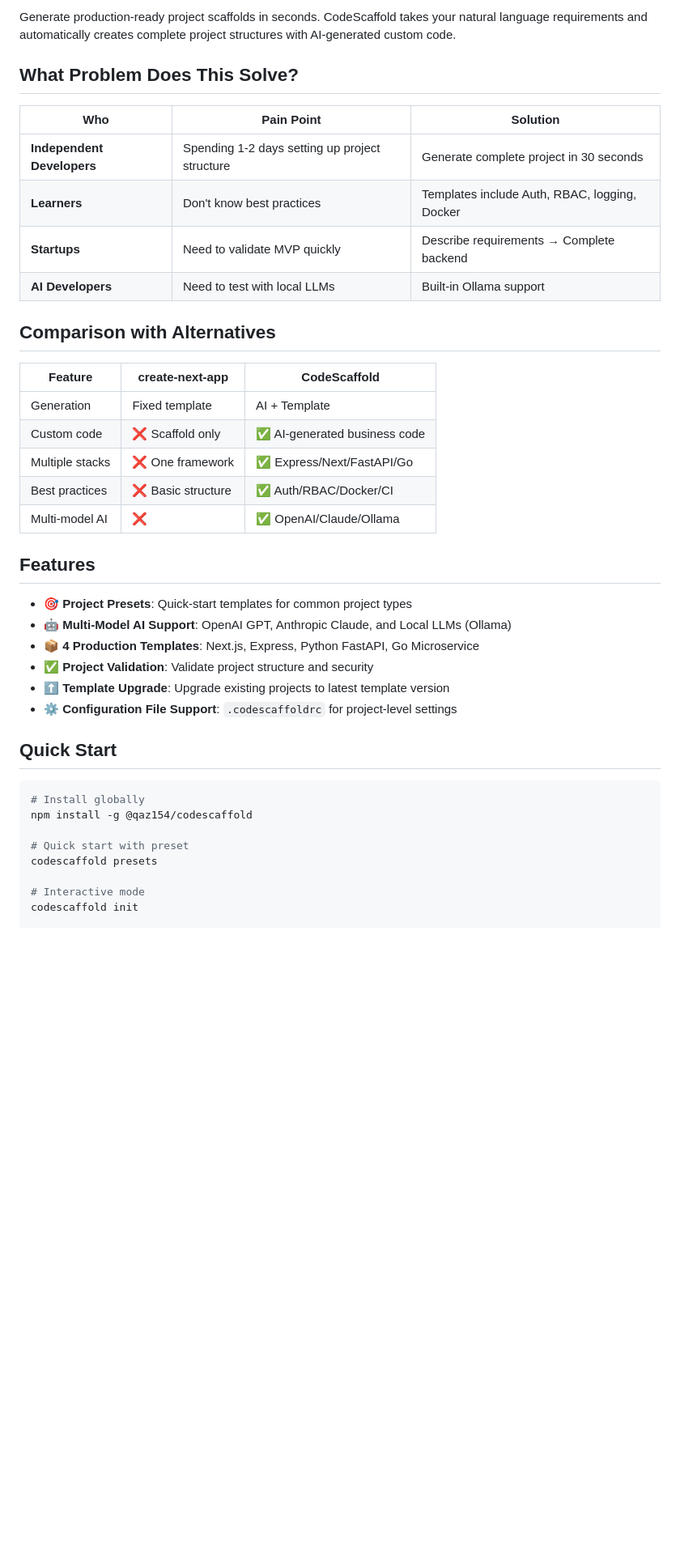
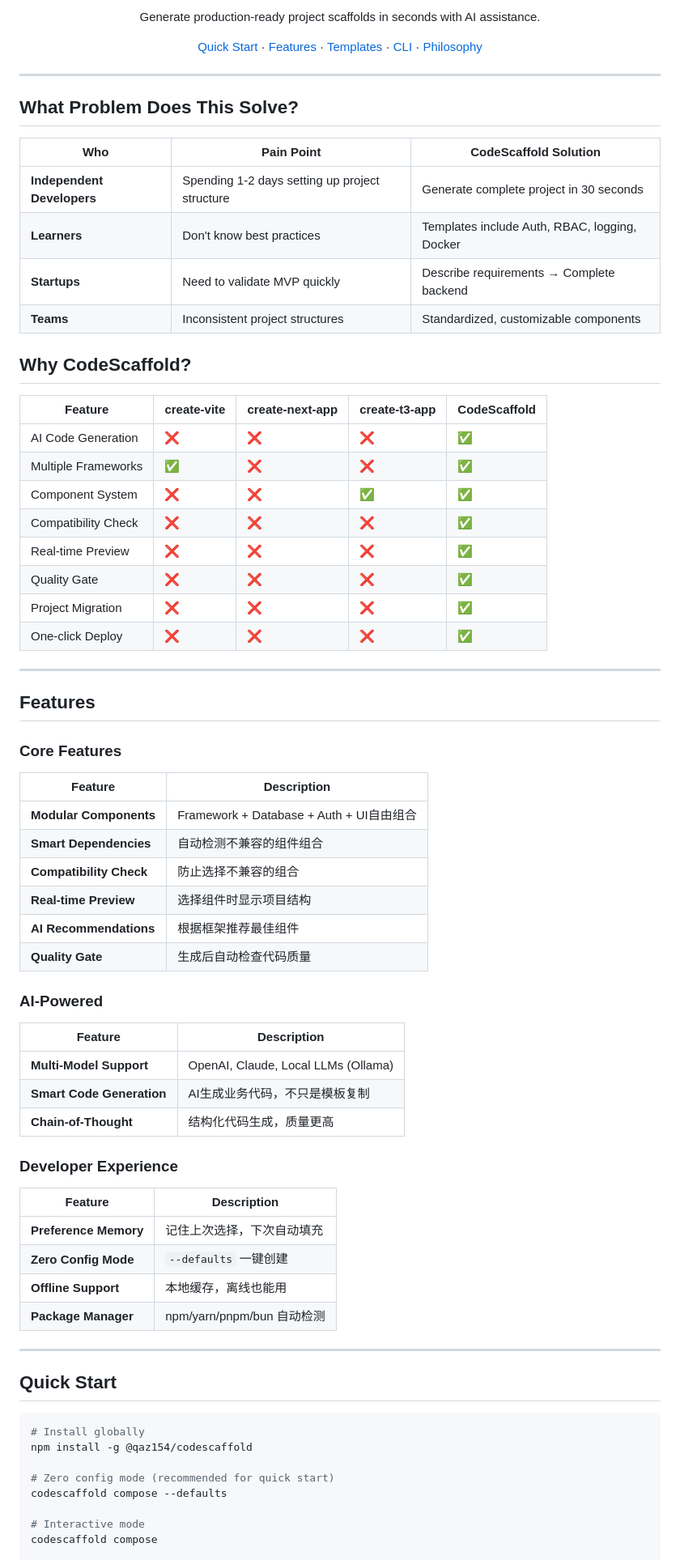
Before and after one commit to qaz154/codescaffold, a Markdown page: README.md, the part around one of its changes. Shown at 81% size. Rendered like a GitHub page; blank space fills up the shorter version.

Commit message:
docs: v1.14.5 - 文档更新和代码质量优化
文档更新：
- README 全面重新设计，更美观
- 添加对比表格
- 添加设计理念章节
- 添加完整 CLI 命令参考

代码质量：
- 修复离线检测逻辑
- 修复 Commander 选项语法
- 修复目录检查竞态条件
- 新增依赖解析和质量门禁测试

```diff
--- a/README.md
+++ b/README.md
@@ -7,33 +11,67 @@
 
-Generate production-ready project scaffolds in seconds. CodeScaffold takes your natural language requirements and automatically creates complete project structures with AI-generated custom code.
+Generate production-ready project scaffolds in seconds with AI assistance.
+
+[Quick Start](#quick-start) · [Features](#features) · [Templates](#templates) · [CLI](#cli-commands) · [Philosophy](#philosophy)
+
+</div>
+
+---
 
 ## What Problem Does This Solve?
 
-| Who | Pain Point | Solution |
-|-----|------------|----------|
+| Who | Pain Point | CodeScaffold Solution |
+|-----|------------|----------------------|
 | **Independent Developers** | Spending 1-2 days setting up project structure | Generate complete project in 30 seconds |
 | **Learners** | Don't know best practices | Templates include Auth, RBAC, logging, Docker |
 | **Startups** | Need to validate MVP quickly | Describe requirements → Complete backend |
-| **AI Developers** | Need to test with local LLMs | Built-in Ollama support |
+| **Teams** | Inconsistent project structures | Standardized, customizable components |
 
-## Comparison with Alternatives
+## Why CodeScaffold?
 
-| Feature | create-next-app | CodeScaffold |
-|---------|-----------------|--------------|
-| Generation | Fixed template | AI + Template |
-| Custom code | ❌ Scaffold only | ✅ AI-generated business code |
-| Multiple stacks | ❌ One framework | ✅ Express/Next/FastAPI/Go |
-| Best practices | ❌ Basic structure | ✅ Auth/RBAC/Docker/CI |
-| Multi-model AI | ❌ | ✅ OpenAI/Claude/Ollama |
+| Feature | create-vite | create-next-app | create-t3-app | **CodeScaffold** |
+|---------|-------------|-----------------|---------------|------------------|
+| AI Code Generation | ❌ | ❌ | ❌ | ✅ |
+| Multiple Frameworks | ✅ | ❌ | ❌ | ✅ |
+| Component System | ❌ | ❌ | ✅ | ✅ |
+| Compatibility Check | ❌ | ❌ | ❌ | ✅ |
+| Real-time Preview | ❌ | ❌ | ❌ | ✅ |
+| Quality Gate | ❌ | ❌ | ❌ | ✅ |
+| Project Migration | ❌ | ❌ | ❌ | ✅ |
+| One-click Deploy | ❌ | ❌ | ❌ | ✅ |
+
+---
 
 ## Features
 
-- **🎯 Project Presets**: Quick-start templates for common project types
-- **🤖 Multi-Model AI Support**: OpenAI GPT, Anthropic Claude, and Local LLMs (Ollama)
-- **📦 4 Production Templates**: Next.js, Express, Python FastAPI, Go Microservice
-- **✅ Project Validation**: Validate project structure and security
-- **⬆️ Template Upgrade**: Upgrade existing projects to latest template version
-- **⚙️ Configuration File Support**: `.codescaffoldrc` for project-level settings
+### Core Features
+
+| Feature | Description |
+|---------|-------------|
+| **Modular Components** | Framework + Database + Auth + UI自由组合 |
+| **Smart Dependencies** | 自动检测不兼容的组件组合 |
+| **Compatibility Check** | 防止选择不兼容的组合 |
+| **Real-time Preview** | 选择组件时显示项目结构 |
+| **AI Recommendations** | 根据框架推荐最佳组件 |
+| **Quality Gate** | 生成后自动检查代码质量 |
+
+### AI-Powered
+
+| Feature | Description |
+|---------|-------------|
+| **Multi-Model Support** | OpenAI, Claude, Local LLMs (Ollama) |
+| **Smart Code Generation** | AI生成业务代码，不只是模板复制 |
+| **Chain-of-Thought** | 结构化代码生成，质量更高 |
+
+### Developer Experience
+
+| Feature | Description |
+|---------|-------------|
+| **Preference Memory** | 记住上次选择，下次自动填充 |
+| **Zero Config Mode** | `--defaults` 一键创建 |
+| **Offline Support** | 本地缓存，离线也能用 |
+| **Package Manager** | npm/yarn/pnpm/bun 自动检测 |
+
+---
 
 ## Quick Start
 
@@ -41,9 +79,9 @@ Generate production-ready project scaffolds in seconds. CodeScaffold takes your
 # Install globally
 npm install -g @qaz154/codescaffold
 
-# Quick start with preset
-codescaffold presets
+# Zero config mode (recommended for quick start)
+codescaffold compose --defaults
 
 # Interactive mode
-codescaffold init
+codescaffold compose
 
```
Also changed, not shown: other parts of README.md (+135 -87 lines), CHANGELOG.md (+59 -0 lines).
